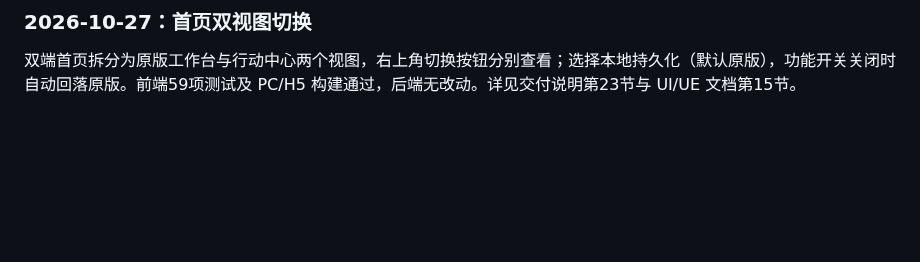
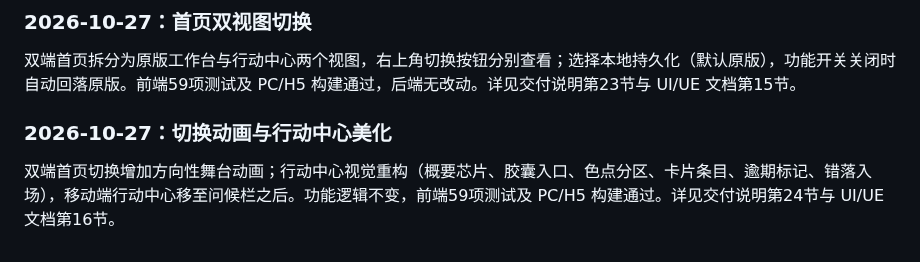
Before and after one commit to PhyQxx/pnkx, a Markdown page: docs/FUNCTION_DESIGN_OPTIMIZATION.md, the part around the change. GitHub-like rendering; blank space fills up the shorter version.

```diff
--- a/docs/FUNCTION_DESIGN_OPTIMIZATION.md
+++ b/docs/FUNCTION_DESIGN_OPTIMIZATION.md
@@ -487,3 +487,7 @@ AI 记账（bookkeeping.create）与待办修改/完成/删除含批量（todo.u
 ### 2026-10-27：首页双视图切换
 
 双端首页拆分为原版工作台与行动中心两个视图，右上角切换按钮分别查看；选择本地持久化（默认原版），功能开关关闭时自动回落原版。前端59项测试及 PC/H5 构建通过，后端无改动。详见交付说明第23节与 UI/UE 文档第15节。
+
+### 2026-10-27：切换动画与行动中心美化
+
+双端首页切换增加方向性舞台动画；行动中心视觉重构（概要芯片、胶囊入口、色点分区、卡片条目、逾期标记、错落入场），移动端行动中心移至问候栏之后。功能逻辑不变，前端59项测试及 PC/H5 构建通过。详见交付说明第24节与 UI/UE 文档第16节。
```
Also changed, not shown: docs/FUNCTION_OPTIMIZATION_IMPLEMENTATION.md (+4 -0 lines), docs/UI_UX_OPTIMIZATION.md (+11 -0 lines), docs/ui-review/18-action-center-beautified.png (added), 4 other files.
